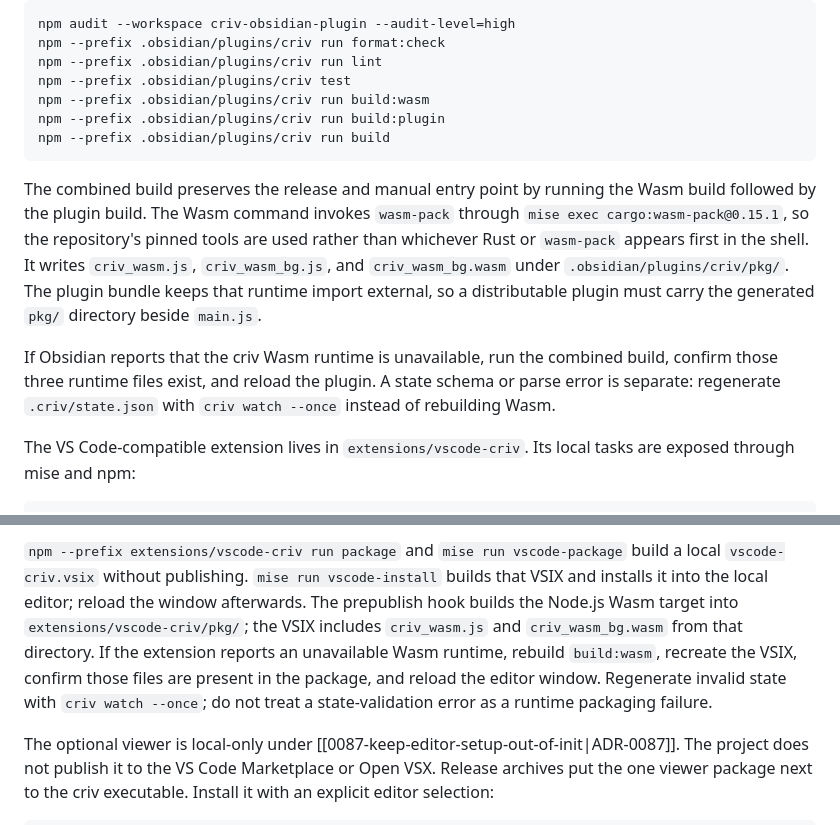
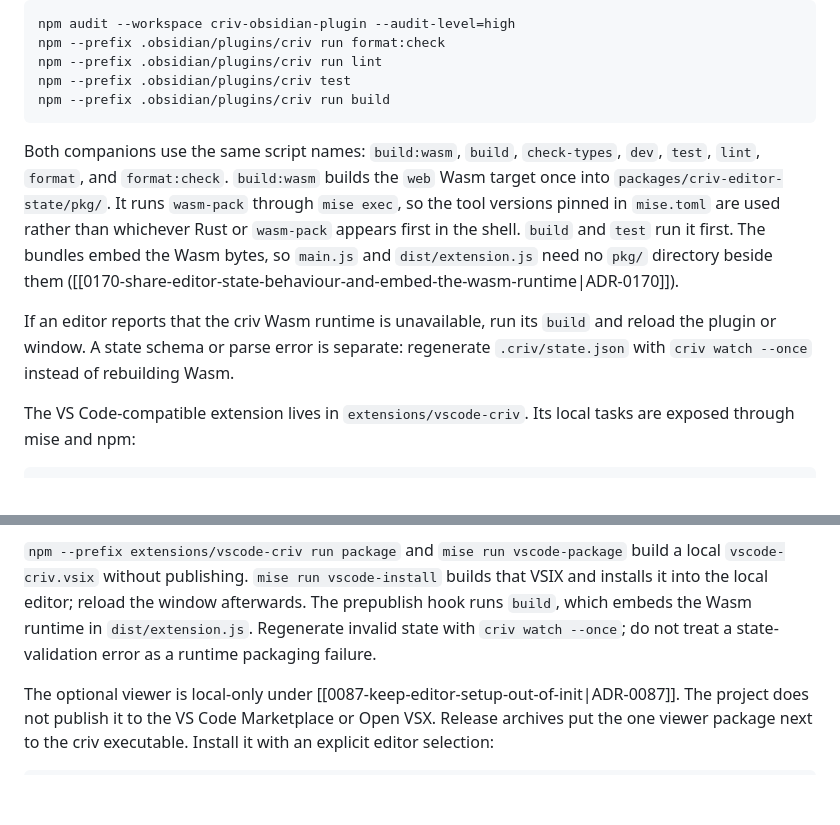
Before and after one commit to TudorAndrei/criv, a Markdown page: docs/tooling.md, 2 parts joined by grey strips. GitHub-like rendering; blank space fills up the shorter version.

Commit message:
docs(tooling): describe the shared Wasm build and embedded runtime

````diff
--- a/docs/tooling.md
+++ b/docs/tooling.md
@@ -317,24 +317,23 @@ npm audit --workspace criv-obsidian-plugin --audit-level=high
 npm --prefix .obsidian/plugins/criv run format:check
 npm --prefix .obsidian/plugins/criv run lint
 npm --prefix .obsidian/plugins/criv test
-npm --prefix .obsidian/plugins/criv run build:wasm
-npm --prefix .obsidian/plugins/criv run build:plugin
 npm --prefix .obsidian/plugins/criv run build
 ```
 
-The combined build preserves the release and manual entry point by running the
-Wasm build followed by the plugin build. The Wasm command invokes `wasm-pack`
-through `mise exec cargo:wasm-pack@0.15.1`, so the repository's pinned tools are
-used rather than whichever Rust or `wasm-pack` appears first in the shell.
-It writes `criv_wasm.js`, `criv_wasm_bg.js`, and `criv_wasm_bg.wasm` under
-`.obsidian/plugins/criv/pkg/`. The plugin bundle keeps that runtime import
-external, so a distributable plugin must carry the generated `pkg/` directory
-beside `main.js`.
+Both companions use the same script names: `build:wasm`, `build`,
+`check-types`, `dev`, `test`, `lint`, `format`, and `format:check`.
+`build:wasm` builds the `web` Wasm target once into
+`packages/criv-editor-state/pkg/`. It runs `wasm-pack` through `mise exec`, so
+the tool versions pinned in `mise.toml` are used rather than whichever Rust or
+`wasm-pack` appears first in the shell. `build` and `test` run it first. The
+bundles embed the Wasm bytes, so `main.js` and `dist/extension.js` need no
+`pkg/` directory beside them
+([[0170-share-editor-state-behaviour-and-embed-the-wasm-runtime|ADR-0170]]).
 
-If Obsidian reports that the criv Wasm runtime is unavailable, run the combined
-build, confirm those three runtime files exist, and reload the plugin. A state
-schema or parse error is separate: regenerate `.criv/state.json` with `criv
-watch --once` instead of rebuilding Wasm.
+If an editor reports that the criv Wasm runtime is unavailable, run its
+`build` and reload the plugin or window. A state schema or parse error is
+separate: regenerate `.criv/state.json` with `criv watch --once` instead of
+rebuilding Wasm.
 
 The VS Code-compatible extension lives in `extensions/vscode-criv`. Its local
 tasks are exposed through mise and npm:
@@ -364,13 +363,9 @@ architecture documentation; neither watch nor check compiles them.
 vscode-package` build a local `vscode-criv.vsix` without publishing. `mise run
 vscode-install` builds that VSIX and installs it into the local editor; reload
 the window afterwards. The
-prepublish hook builds the Node.js Wasm target into
-`extensions/vscode-criv/pkg/`; the VSIX includes `criv_wasm.js` and
-`criv_wasm_bg.wasm` from that directory. If the extension reports an unavailable
-Wasm runtime, rebuild `build:wasm`, recreate the VSIX, confirm those files are
-present in the package, and reload the editor window. Regenerate invalid state
-with `criv watch --once`; do not treat a state-validation error as a runtime
-packaging failure.
+prepublish hook runs `build`, which embeds the Wasm runtime in
+`dist/extension.js`. Regenerate invalid state with `criv watch --once`; do not
+treat a state-validation error as a runtime packaging failure.
 
 The optional viewer is local-only under
 [[0087-keep-editor-setup-out-of-init|ADR-0087]]. The project does not
````
